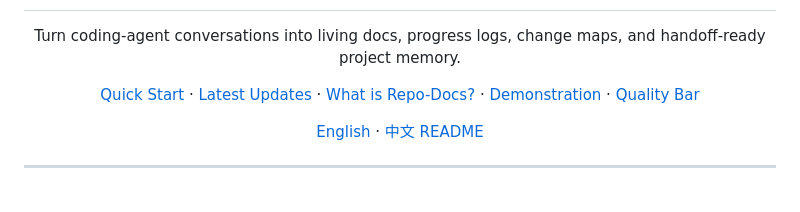
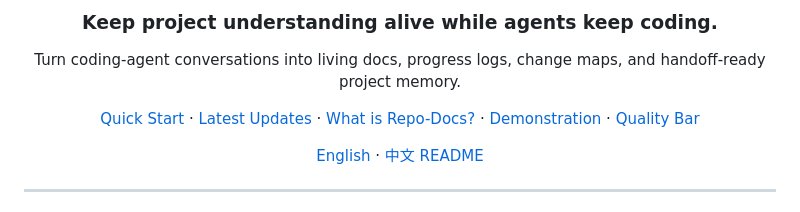
Before and after one commit to YurunChen/repo-docs-skills, a Markdown page: README.md, the part around one of its changes. Drawn GitHub-style.

Commit message:
Refine README hero title layout

```diff
--- a/README.md
+++ b/README.md
@@ -5,4 +5,5 @@
   </h1>
+  <h3>Keep project understanding alive while agents keep coding.</h3>
 </div>
 
 <p align="center">
```
Also changed, not shown: other parts of README.md (+3 -3 lines), README_CN.md (+4 -3 lines).
